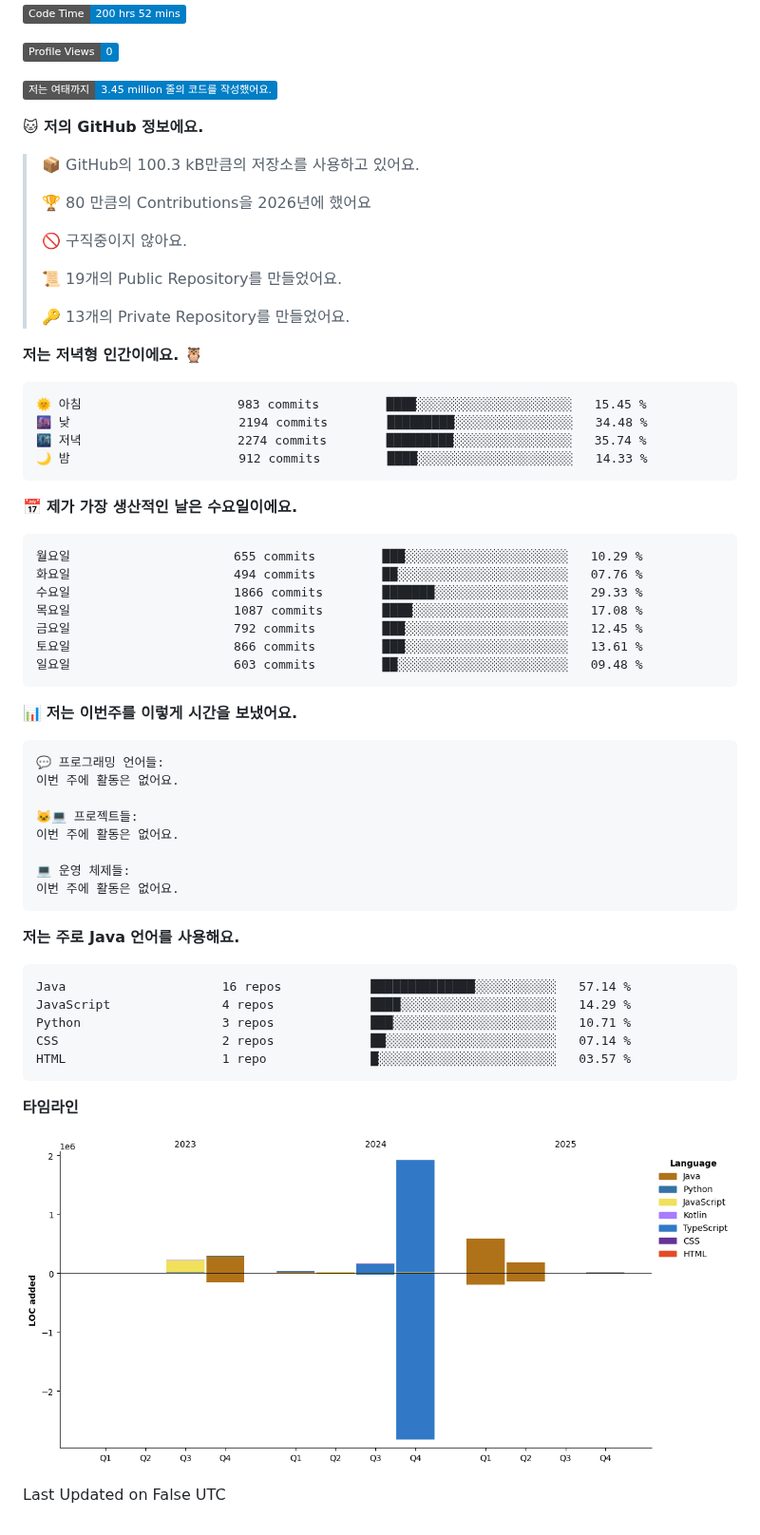
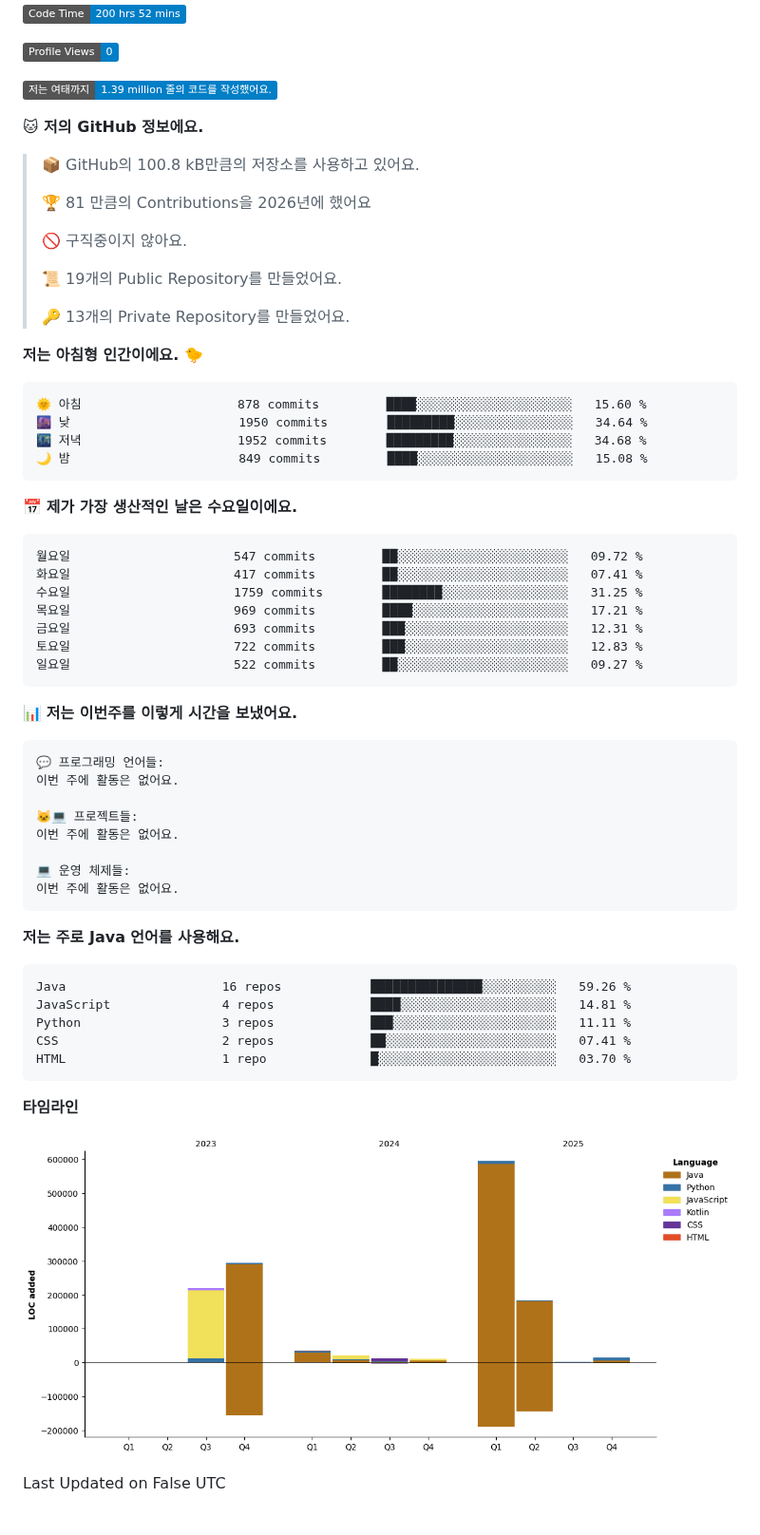
Before and after one commit to jyc0011/jyc0011, a Markdown page: README.md, the part around the change. Shown at 95% size. Rendered like a GitHub page; pictures changed too: assets/bar_graph.png; folded sections open; badges without logos.

Commit message:
Updated with Dev Metrics

````diff
--- a/README.md
+++ b/README.md
@@ -71,13 +71,13 @@
 
 ![Profile Views](http://img.shields.io/badge/Profile%20Views-0-blue?style=flat)
 
-![Lines of code](https://img.shields.io/badge/%EC%A0%80%EB%8A%94%20%EC%97%AC%ED%83%9C%EA%B9%8C%EC%A7%80%20-3.45%20million%20%EC%A4%84%EC%9D%98%20%EC%BD%94%EB%93%9C%EB%A5%BC%20%EC%9E%91%EC%84%B1%ED%96%88%EC%96%B4%EC%9A%94.-blue?style=flat)
+![Lines of code](https://img.shields.io/badge/%EC%A0%80%EB%8A%94%20%EC%97%AC%ED%83%9C%EA%B9%8C%EC%A7%80%20-1.39%20million%20%EC%A4%84%EC%9D%98%20%EC%BD%94%EB%93%9C%EB%A5%BC%20%EC%9E%91%EC%84%B1%ED%96%88%EC%96%B4%EC%9A%94.-blue?style=flat)
 
 **🐱 저의 GitHub 정보에요.**
 
-> 📦 GitHub의 100.3 kB만큼의 저장소를 사용하고 있어요.
+> 📦 GitHub의 100.8 kB만큼의 저장소를 사용하고 있어요.
  >
-> 🏆 80 만큼의 Contributions을 2026년에 했어요
+> 🏆 81 만큼의 Contributions을 2026년에 했어요
  >
 > 🚫 구직중이지 않아요.
  >
@@ -85,24 +85,24 @@
  >
 > 🔑 13개의 Private Repository를 만들었어요.
  >
-**저는 저녁형 인간이에요. 🦉**
+**저는 아침형 인간이에요. 🐤**
 
 ```text
-🌞 아침                     983 commits         ████░░░░░░░░░░░░░░░░░░░░░   15.45 %
-🌆 낮　                     2194 commits        █████████░░░░░░░░░░░░░░░░   34.48 %
-🌃 저녁                     2274 commits        █████████░░░░░░░░░░░░░░░░   35.74 %
-🌙 밤　                     912 commits         ████░░░░░░░░░░░░░░░░░░░░░   14.33 %
+🌞 아침                     878 commits         ████░░░░░░░░░░░░░░░░░░░░░   15.60 %
+🌆 낮　                     1950 commits        █████████░░░░░░░░░░░░░░░░   34.64 %
+🌃 저녁                     1952 commits        █████████░░░░░░░░░░░░░░░░   34.68 %
+🌙 밤　                     849 commits         ████░░░░░░░░░░░░░░░░░░░░░   15.08 %
 ```
 📅 **제가 가장 생산적인 날은 수요일이에요.**
 
 ```text
-월요일                      655 commits         ███░░░░░░░░░░░░░░░░░░░░░░   10.29 %
-화요일                      494 commits         ██░░░░░░░░░░░░░░░░░░░░░░░   07.76 %
-수요일                      1866 commits        ███████░░░░░░░░░░░░░░░░░░   29.33 %
-목요일                      1087 commits        ████░░░░░░░░░░░░░░░░░░░░░   17.08 %
-금요일                      792 commits         ███░░░░░░░░░░░░░░░░░░░░░░   12.45 %
-토요일                      866 commits         ███░░░░░░░░░░░░░░░░░░░░░░   13.61 %
-일요일                      603 commits         ██░░░░░░░░░░░░░░░░░░░░░░░   09.48 %
+월요일                      547 commits         ██░░░░░░░░░░░░░░░░░░░░░░░   09.72 %
+화요일                      417 commits         ██░░░░░░░░░░░░░░░░░░░░░░░   07.41 %
+수요일                      1759 commits        ████████░░░░░░░░░░░░░░░░░   31.25 %
+목요일                      969 commits         ████░░░░░░░░░░░░░░░░░░░░░   17.21 %
+금요일                      693 commits         ███░░░░░░░░░░░░░░░░░░░░░░   12.31 %
+토요일                      722 commits         ███░░░░░░░░░░░░░░░░░░░░░░   12.83 %
+일요일                      522 commits         ██░░░░░░░░░░░░░░░░░░░░░░░   09.27 %
 ```
 
 
@@ -122,11 +122,11 @@
 **저는 주로 Java 언어를 사용해요.**
 
 ```text
-Java                     16 repos            ██████████████░░░░░░░░░░░   57.14 %
-JavaScript               4 repos             ████░░░░░░░░░░░░░░░░░░░░░   14.29 %
-Python                   3 repos             ███░░░░░░░░░░░░░░░░░░░░░░   10.71 %
-CSS                      2 repos             ██░░░░░░░░░░░░░░░░░░░░░░░   07.14 %
-HTML                     1 repo              █░░░░░░░░░░░░░░░░░░░░░░░░   03.57 %
+Java                     16 repos            ███████████████░░░░░░░░░░   59.26 %
+JavaScript               4 repos             ████░░░░░░░░░░░░░░░░░░░░░   14.81 %
+Python                   3 repos             ███░░░░░░░░░░░░░░░░░░░░░░   11.11 %
+CSS                      2 repos             ██░░░░░░░░░░░░░░░░░░░░░░░   07.41 %
+HTML                     1 repo              █░░░░░░░░░░░░░░░░░░░░░░░░   03.70 %
 ```
 
 
````
